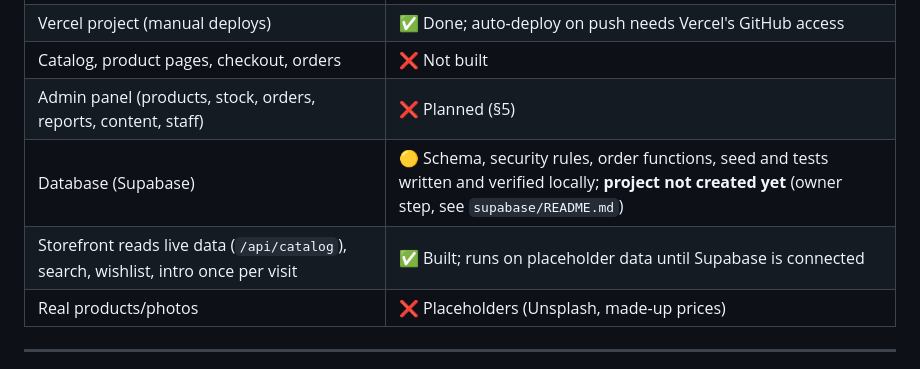
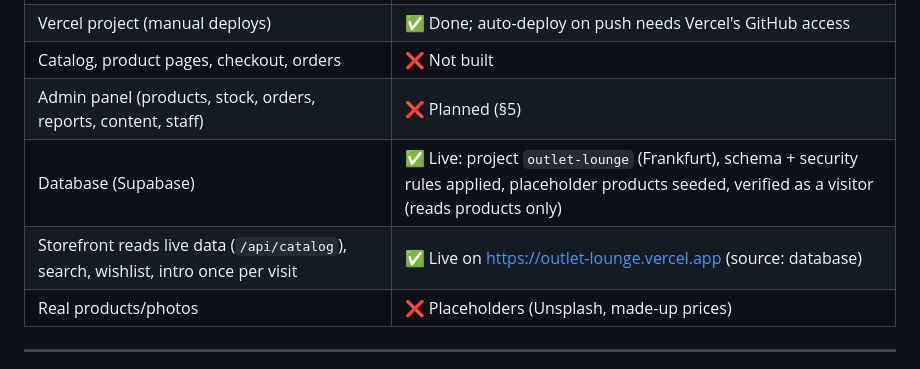
Before and after one commit to kattaboyevjahongir/outlet-lounge, a Markdown page: docs/MASTER_PLAN.md, the part around the change. Rendered like a GitHub page.

```diff
--- a/docs/MASTER_PLAN.md
+++ b/docs/MASTER_PLAN.md
@@ -16,8 +16,8 @@
 | Vercel project (manual deploys) | ✅ Done; auto-deploy on push needs Vercel's GitHub access |
 | Catalog, product pages, checkout, orders | ❌ Not built |
 | Admin panel (products, stock, orders, reports, content, staff) | ❌ Planned (§5) |
-| Database (Supabase) | 🟡 Schema, security rules, order functions, seed and tests written and verified locally; **project not created yet** (owner step, see `supabase/README.md`) |
-| Storefront reads live data (`/api/catalog`), search, wishlist, intro once per visit | ✅ Built; runs on placeholder data until Supabase is connected |
+| Database (Supabase) | ✅ Live: project `outlet-lounge` (Frankfurt), schema + security rules applied, placeholder products seeded, verified as a visitor (reads products only) |
+| Storefront reads live data (`/api/catalog`), search, wishlist, intro once per visit | ✅ Live on https://outlet-lounge.vercel.app (source: database) |
 | Real products/photos | ❌ Placeholders (Unsplash, made-up prices) |
 
 ---
```
Also changed, not shown: supabase/README.md (+8 -1 lines).
